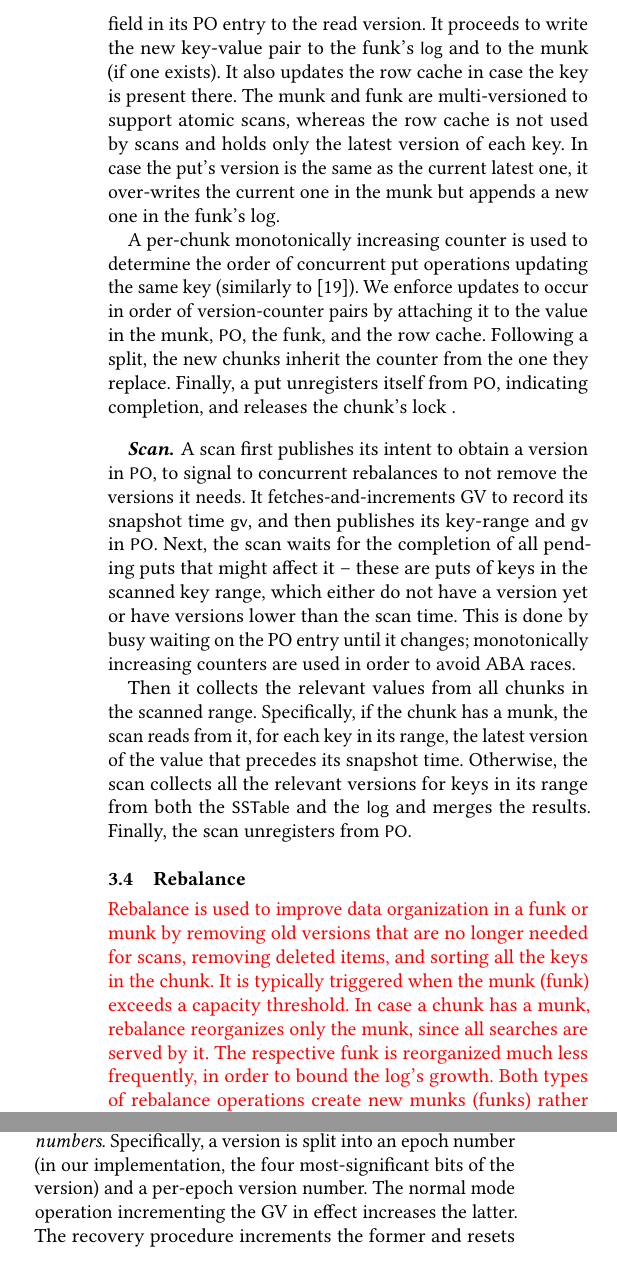
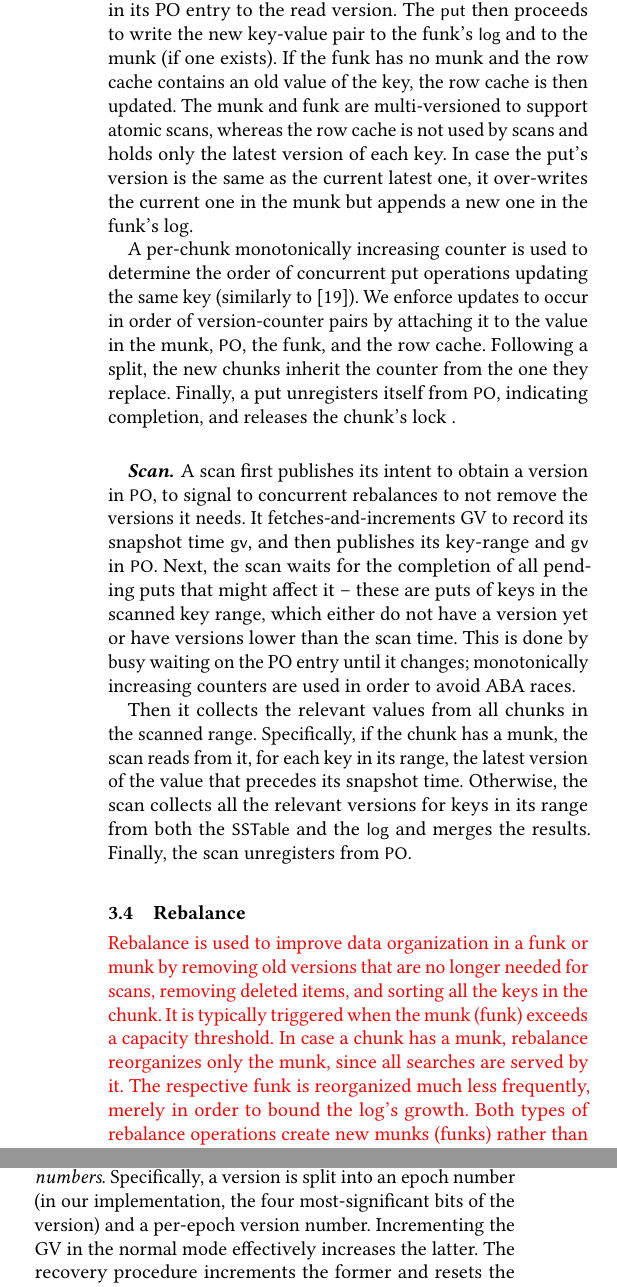
Before and after one commit to Eshcar/PiWi, a LaTeX paper (SOSP/Persistent-KVStore-for-RTAnalytics.tex, which reads SOSP/design.tex): two parts of the columns of pages 6 and 7 of 15, joined at a grey line, cut so that both start at the same text, the shorter picture padded with empty space. Compiled offline with pdfLaTeX.

Commit message:
proofreading section 3

```diff
--- a/SOSP/design.tex
+++ b/SOSP/design.tex
@@ -347,11 +348,11 @@ the read of \code{gen} in order to ensure that \code{seq} indexes the correct ar
 This can be done by re-reading  \code{gen} or by loading one object that references both.
 }
 
-Upon locating the chunk,  a \code{put} grabs its \code{rebalanceLock} in shared mode to ensure that the chunk is not being rebalanced during its operation. It then registers itself in PO with the key it intends to put
-and then reads GV and sets the version field in its PO entry to the read version.
-It proceeds to write the new key-value pair to the  funk's \code{log} and to the
+Upon locating the chunk,  a \code{put} grabs its \code{rebalanceLock} in shared mode to ensure that the chunk is not being rebalanced during the \code{put} operation. It then registers itself in PO with the key it intends to put,
+reads GV and sets the version field in its PO entry to the read version.
+The \code{put} then proceeds to write the new key-value pair to the  funk's \code{log} and to the
 munk (if one exists).
-It also updates the row cache in case the key is present there.
+If the funk has no munk and the row cache contains an old value of the key, the row cache is then updated.
 The munk and funk are multi-versioned to support atomic scans,
 whereas the row cache is not used by scans and holds only the latest version of each key.
 In case the put's version is the same as the current latest one, it over-writes the current one in the munk
@@ -400,7 +401,7 @@ for scans, removing deleted items, and sorting all the keys in the chunk. It is
 exceeds a capacity threshold.
 %It can be triggered either by a thread attempting to access the chunk or a dedicated background thread.
 In case a chunk has a munk, rebalance reorganizes only the munk, since all searches are served by it.
-The respective funk is reorganized much less frequently, in order to bound the log's growth.
+The respective funk is reorganized much less frequently, merely in order to bound the log's growth.
 Both types of rebalance operations create new munks (funks) rather than reorganize in-place,
 in order to reduce impact on the concurrent accesses. At the end of data reshuffle, \sys\/ flips the
 chunk's reference to the new munk or funk.
@@ -408,19 +409,22 @@ chunk's reference to the new munk or funk.
 \sys\/ executes munk rebalance in the context of the application thread that triggered it. The algorithm blocks
 the puts to the munk throughout the rebalance, so that the concurrent gets and scans can exploit the munk's
 immutability and proceed without synchronization. This is done through the chunk's \code{rebalanceLock} --
-a read-write lock that is acquired in shared mode by puts, and in exclusive mode by rebalance.
+a shared/exclusive lock that is acquired in shared mode by puts, and in exclusive mode by rebalance.
 
-The algorithm iterates through the \code{PO} to collect the maximum version number among the active scans that cannot be reclaimed yet.
+The algorithm iterates through the \code{PO} to collect the minimum version number among the active scans that cannot be reclaimed yet.
+Since each rebalance operates on a single chunk with a known key range, scans targeting non-overlapping ranges are ignored.
 If a scan published its intent in the \code{PO}  but published no version yet, the rebalance waits until the version is published.
 When the new munk is ready, the procedure flips the munk reference
 and releases \code{rebalanceLock}.
 
-Funk rebalance creates a (SSTable, log) pair. \sys\/ executes this procedure in a dedicated daemon thread. If the chunk has a munk,
-the most efficient way of performing funk rebalance is through munk rebalance that is followed by the log's truncation and the
-reordered munk's flush to the new SSTable. Otherwise, the new SSTable is created by merge of the old SSTable with its log.
+Funk rebalance creates an (SSTable, log) pair. \sys\/ executes this procedure in a dedicated daemon thread. If the chunk has a munk,
+the most efficient way of performing funk rebalance is by creating the new SSTable using the munk's content (after filtering obsolete versions) and then truncating the log.
+%the most efficient way of performing funk rebalance is through munk rebalance that is followed by the log's truncation and the
+%reordered munk's flush to the new SSTable.
+Otherwise, the new SSTable is created by merging the old SSTable with its log.
 This procedure involves I/O and may take a long time, so we do not block puts for the most of its duration. The puts that happened
 after the merge started get logged but do not contribute to the merge result. At the end, \sys\/ performs a catch-up:
-(1) new puts are blocked puts through \code{rebalanceLock},
+(1) new puts are blocked using the \code{rebalanceLock},
 (2) the unaccounted puts are copied to the new log,
 (3) the funk reference is flipped, and (4) \code{rebalanceLock} is released.
 Simultaneous rebalance of the same funk by two threads is prevented in order to avoid redundant work,
@@ -458,17 +462,17 @@ are indexed. When the appropriate funks are created, the chunks become \emph{act
 If a munk rebalance exceeds the data threshold in a new munk, it resorts to chunk split. The algorithm works as
 follows: (1) split the munk into two ordered halves (as an optimization, reuse the first half already
 created by the normal rebalance), (2) create two new chunks, each referencing a different new munk
-but sharing the same funk, (3) insert the new chunks into the list after the new chunk, then insert them
+but temporarily sharing the same funk, (3) insert the new chunks into the list after the old chunk, then insert them
 into the index, (4) remove the old chunk from the index and the list, (5) split (in the background) the shared
 funk in two, using the new munks, and update the funk references. Note that the old chunk remains immutable
 throughout the process.
 
-In order to guarantee correctness of this multi-step process, we model a chunk's lifecycle as a finite state machine,
-depicted by Figure~\ref{fig:chunklife}. A new chunk is created in \emph{baby} state, in which it immutable. Once added
+In order to guarantee correctness of this multi-step process, we model a chunk's life cycle as a finite state machine,
+depicted by Figure~\ref{fig:chunklife}. A new chunk is created in \emph{baby} state, in which it is immutable. Once added
 to the index, a chunk transitions to \emph{child} state, in which it is mutable but cannot be rebalanced yet. Finally, when
 a chunk gets its own funk it becomes \emph{active} -- i.e., eligible for all operations. A chunk that has been split into
 two new chunks becomes \emph{aged} -- a state in which it remains immutable but can serve the gets and the scans
-that are concurrently access it via the index. Once it gets removed from the chunk list and has no outstanding
+that are concurrently accessing it via the index. Once it gets removed from the chunk list and has no outstanding
 reads, it can be disposed. We omit the formal correctness proof for lack of space; see~\cite{kiwi} for similar proofs.
 
 Underflowing neighbor chunks (e.g., following a massive delete) can be merged following a similar protocol.
@@ -525,7 +529,8 @@ funk rebalance, or munk load.
 
 To facilitate this check, we distinguish between pre-crash versions and new ones created after recovery using \emph{epoch numbers}.
 Specifically, a version is split into an epoch number (in our implementation, the four most-significant bits of the version) and a per-epoch version number.
-The normal mode operation incrementing the GV in effect increases the latter. The recovery procedure increments the former and resets the latter, so
+Incrementing the GV in the normal mode effectively increases the latter.
+The recovery procedure increments the former and resets the latter, so
 versions in the new epoch begin from zero.
 
 We maintain a \code{recoveryTable} mapping each recovered epoch to its last checkpointed version number.
```
Also changed, not shown: SOSP/design.tex (7 more changed lines).
